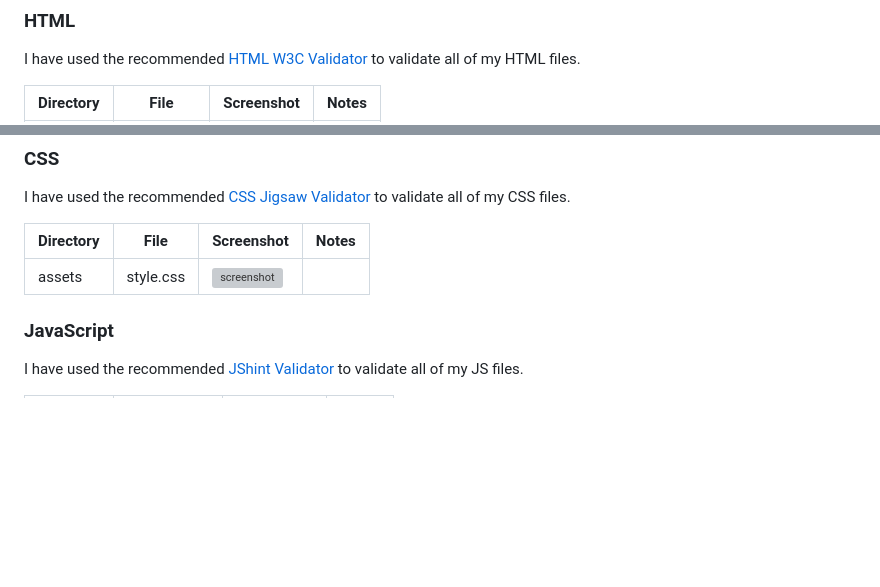
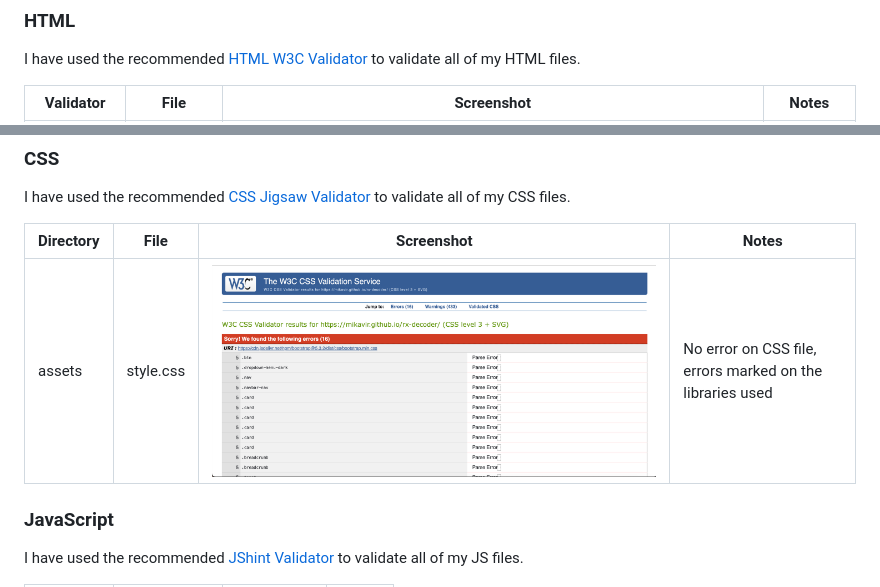
Before and after one commit to mikavir/rx-decode, a Markdown page: TESTING.md, 2 parts joined by grey strips. Rendered like a GitHub page; pictures changed too: documentation/validation/css-validation.png (added); blank space fills up the shorter version; grey boxes are pictures that could not be loaded.

Commit message:
Add screenshots to code validation

```diff
--- a/TESTING.md
+++ b/TESTING.md
@@ -63,5 +63,5 @@ You are not required to validate external libraries/frameworks, such as imported
 
 I have used the recommended [HTML W3C Validator](https://validator.w3.org) to validate all of my HTML files.
 
-| Directory | File | Screenshot | Notes |
+| Validator| File | Screenshot | Notes |
 | --- | --- | --- | --- |
@@ -75,7 +75,7 @@ I have used the recommended [CSS Jigsaw Validator](https://jigsaw.w3.org/css-val
 
 | Directory | File | Screenshot | Notes |
 | --- | --- | --- | --- |
-| assets | style.css | ![screenshot](documentation/validation/path-to-screenshot.png) | |
+| assets | style.css | ![screenshot](documentation/validation/css-validation.png) | No error on CSS file, errors marked on the libraries used |
 
 
 ### JavaScript
```
Also changed, not shown: other parts of TESTING.md (+2 -2 lines), documentation/validation/html-validation-404.png (added), documentation/validation/html-validation.png (added).
